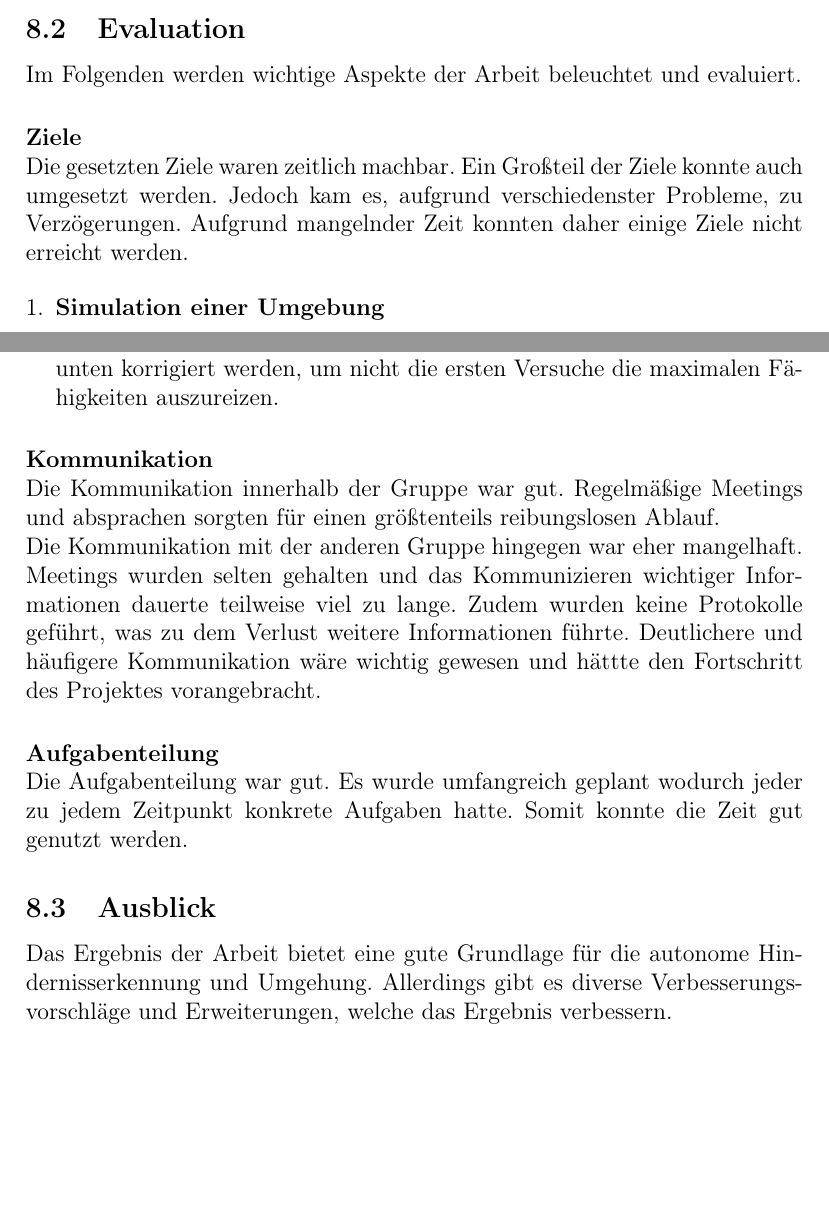
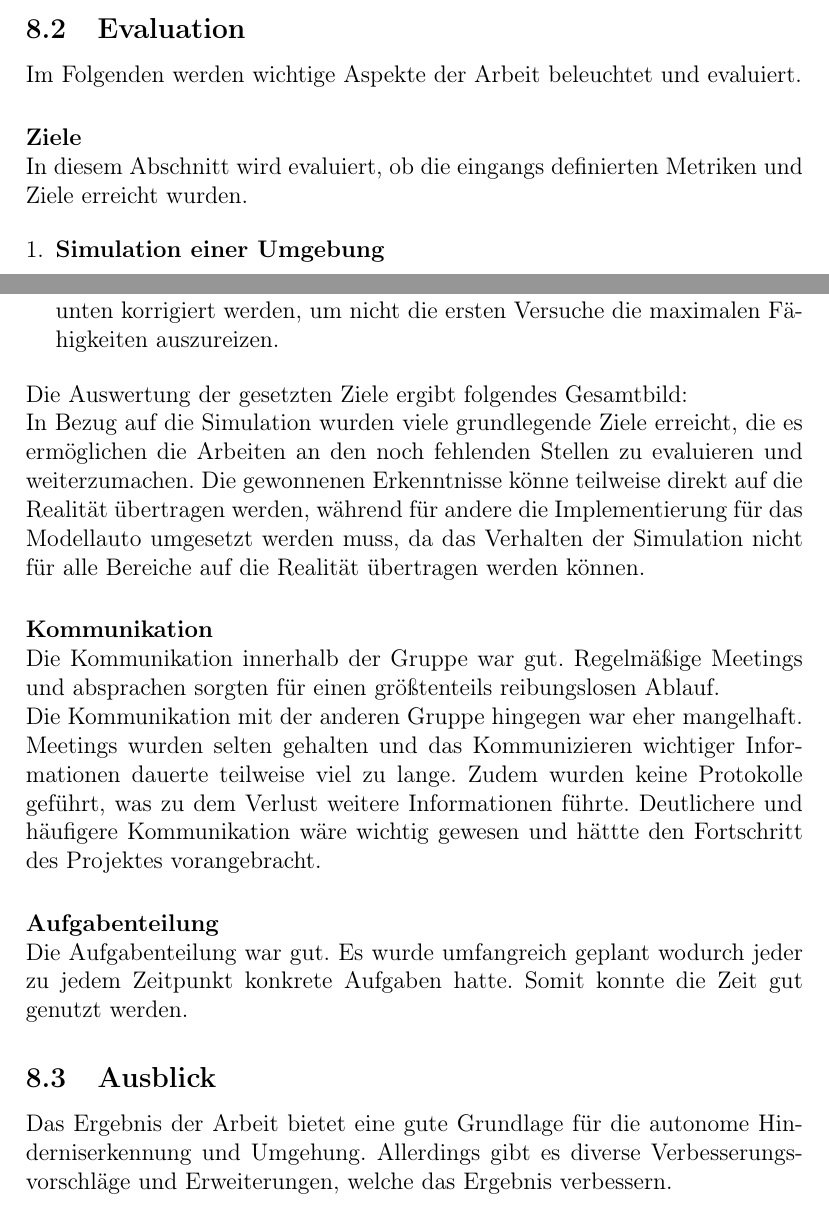
Before and after one commit to Jundy0/Studienarbeit, a LaTeX document (Latex/Studienarbeit.tex, which reads Latex/chapters/8_fazit.tex): two parts of pages 54 and 59 of 63 before the commit and two parts of pages 54 and 59 of 64 after it, joined at a grey line, cut so that both start at the same text, the shorter picture padded with empty space. Compiled offline with pdfLaTeX.

Commit message:
anpassung einleitung und Schlussfolgerung beio den Zielen

```diff
--- a/Latex/chapters/8_fazit.tex
+++ b/Latex/chapters/8_fazit.tex
@@ -206,11 +206,7 @@ Die Umsetzung der Studienarbeit erzielte diverse Ergebnisse auf welche im Folgen
 Im Folgenden werden wichtige Aspekte der Arbeit beleuchtet und evaluiert.
 
 \paragraph{Ziele} \mbox{}\\
-Die gesetzten Ziele waren zeitlich machbar.
-Ein Großteil der Ziele konnte auch umgesetzt werden.
-Jedoch kam es, aufgrund verschiedenster Probleme, zu Verzögerungen.
-Aufgrund mangelnder Zeit konnten daher einige Ziele nicht erreicht werden.
-%% Eingehen auf einzelne Ziele
+In diesem Abschnitt wird evaluiert, ob die eingangs definierten Metriken und Ziele erreicht wurden.
 
 \begin{enumerate}[leftmargin=*]
     \item \textbf{Simulation einer Umgebung}
@@ -409,6 +405,13 @@ Aufgrund mangelnder Zeit konnten daher einige Ziele nicht erreicht werden.
     um nicht die ersten Versuche die maximalen Fähigkeiten auszureizen.
 \end{enumerate}
 
+Die Auswertung der gesetzten Ziele ergibt folgendes Gesamtbild:
+
+In Bezug auf die Simulation wurden viele grundlegende Ziele erreicht, die es ermöglichen die Arbeiten an den noch fehlenden Stellen zu evaluieren
+und weiterzumachen.
+Die gewonnenen Erkenntnisse könne teilweise direkt auf die Realität übertragen werden, während für andere die Implementierung für das Modellauto
+umgesetzt werden muss, da das Verhalten der Simulation nicht für alle Bereiche auf die Realität übertragen werden können.
+
 \paragraph{Kommunikation} \mbox{}\\
 Die Kommunikation innerhalb der Gruppe war gut.
 Regelmäßige Meetings und absprachen sorgten für einen größtenteils reibungslosen Ablauf.
@@ -424,7 +427,7 @@ Es wurde umfangreich geplant wodurch jeder zu jedem Zeitpunkt konkrete Aufgaben
 Somit konnte die Zeit gut genutzt werden.
 
 \subsection{Ausblick}
-Das Ergebnis der Arbeit bietet eine gute Grundlage für die autonome Hindernisserkennung und Umgehung.
+Das Ergebnis der Arbeit bietet eine gute Grundlage für die autonome Hinderniserkennung und Umgehung.
 Allerdings gibt es diverse Verbesserungsvorschläge und Erweiterungen, welche das Ergebnis verbessern.
 
 \paragraph{Steuerung des Fahrzeugs} \mbox{}\\
```
Also changed, not shown: Latex/Studienarbeit.pdf.
